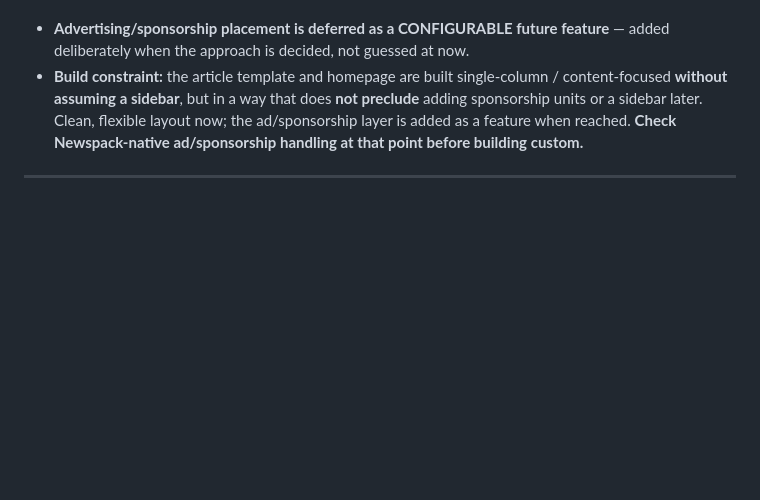
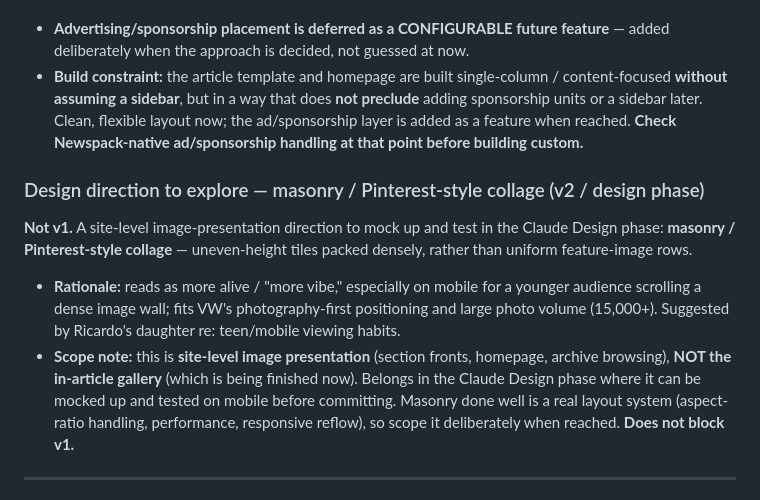
Before and after one commit to ricardokay/vw-rebuild, a Markdown page: PROJECT-LOG.md, the part around the change. Drawn GitHub-style; blank space fills up the shorter version.

Commit message:
Log design direction: masonry/Pinterest-style collage for image presentation (v2 exploration)

```diff
--- a/PROJECT-LOG.md
+++ b/PROJECT-LOG.md
@@ -1229,6 +1229,13 @@ Read-only SELECT confirmed: **5,899 total comments — 5,598 pending, 301 approv
 - **Advertising/sponsorship placement is deferred as a CONFIGURABLE future feature** — added deliberately when the approach is decided, not guessed at now.
 - **Build constraint:** the article template and homepage are built single-column / content-focused **without assuming a sidebar**, but in a way that does **not preclude** adding sponsorship units or a sidebar later. Clean, flexible layout now; the ad/sponsorship layer is added as a feature when reached. **Check Newspack-native ad/sponsorship handling at that point before building custom.**
 
+### Design direction to explore — masonry / Pinterest-style collage (v2 / design phase)
+
+**Not v1.** A site-level image-presentation direction to mock up and test in the Claude Design phase: **masonry / Pinterest-style collage** — uneven-height tiles packed densely, rather than uniform feature-image rows.
+
+- **Rationale:** reads as more alive / "more vibe," especially on mobile for a younger audience scrolling a dense image wall; fits VW's photography-first positioning and large photo volume (15,000+). Suggested by Ricardo's daughter re: teen/mobile viewing habits.
+- **Scope note:** this is **site-level image presentation** (section fronts, homepage, archive browsing), **NOT the in-article gallery** (which is being finished now). Belongs in the Claude Design phase where it can be mocked up and tested on mobile before committing. Masonry done well is a real layout system (aspect-ratio handling, performance, responsive reflow), so scope it deliberately when reached. **Does not block v1.**
+
 ---
 
 ## FUTURE IDEAS / SOMEDAY-MAYBE (not scheduled, parked for after launch)
```
